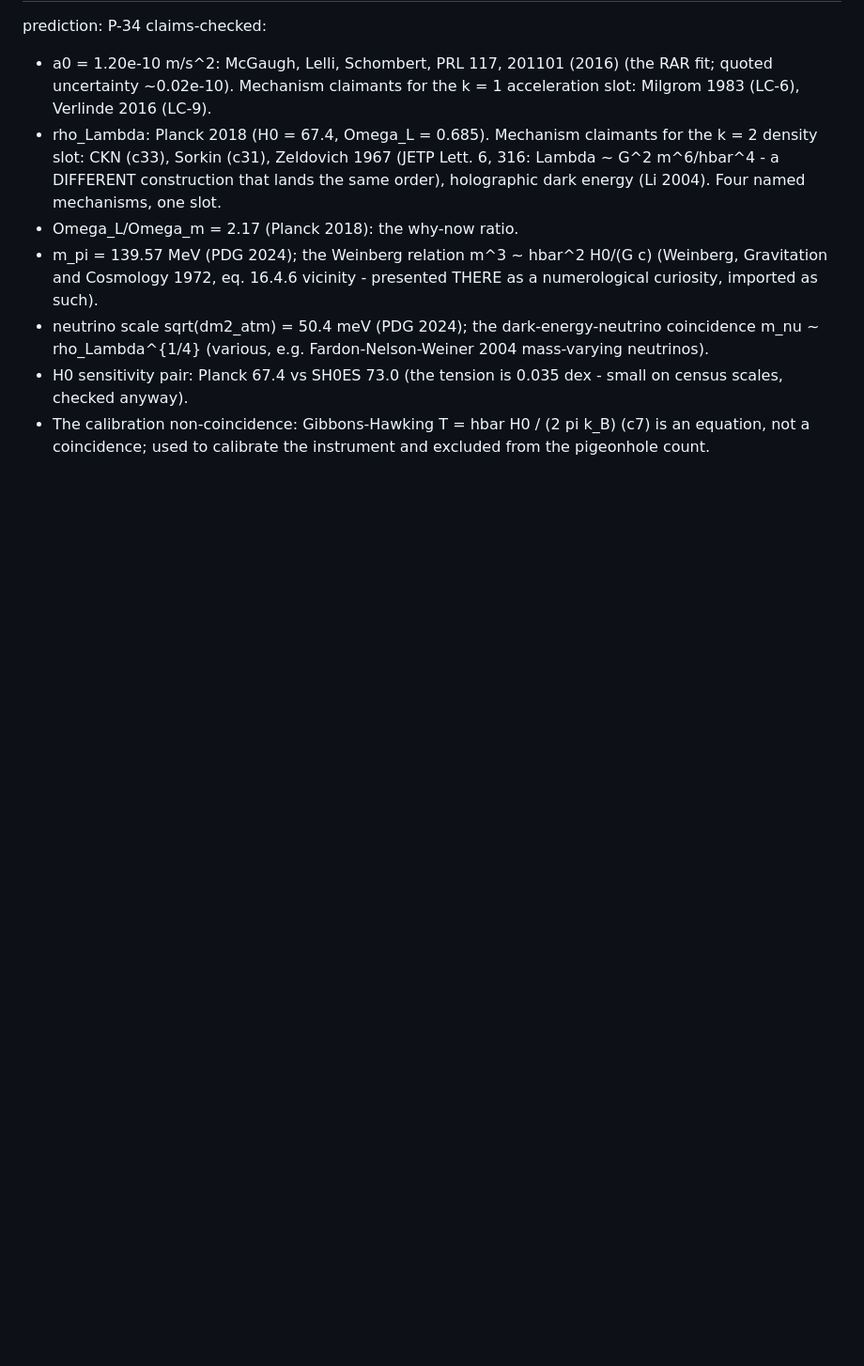
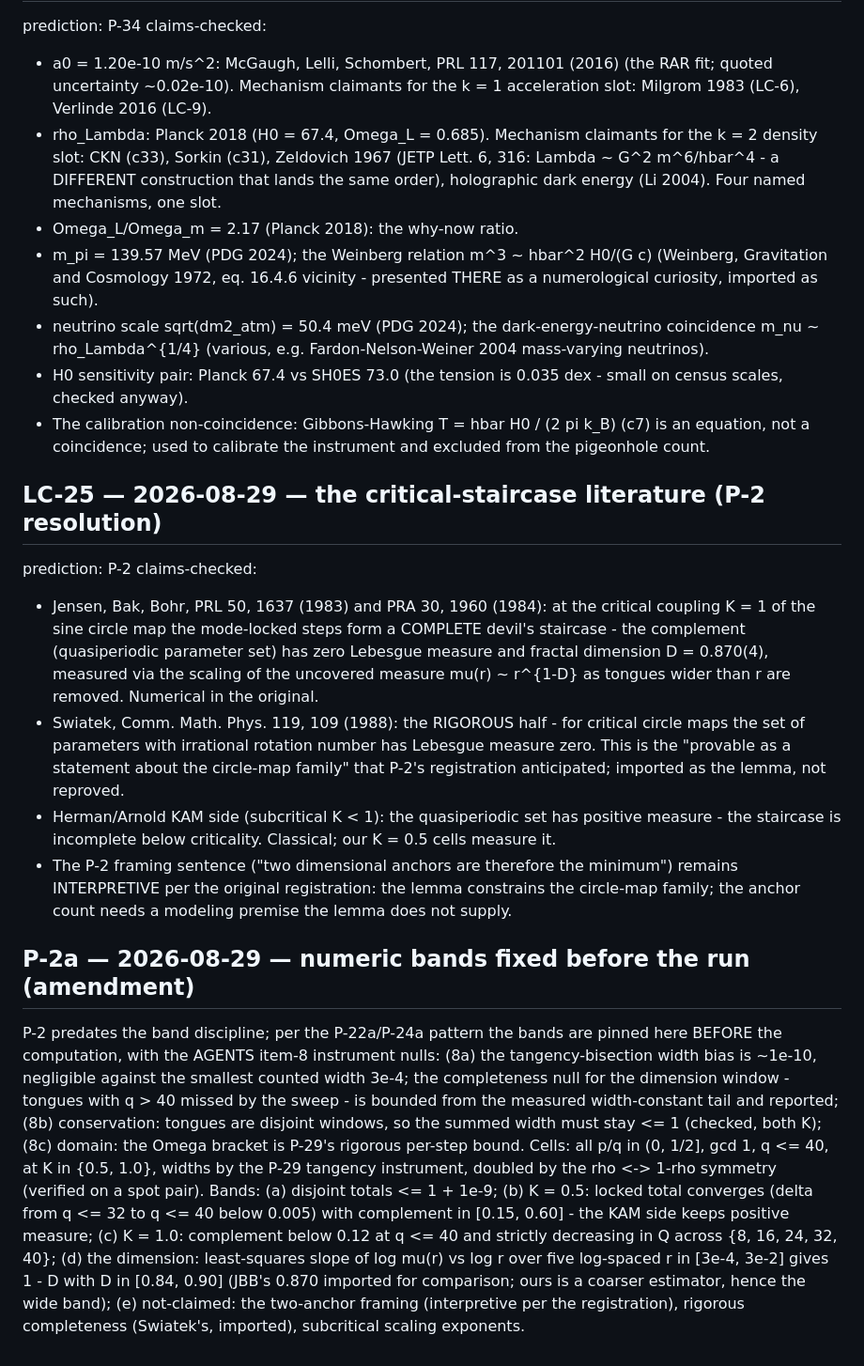
Before and after one commit to nickjoven/proslambenomenos, a Markdown page: LITCHECKS.md, the part around the change. Shown at 94% size. Drawn GitHub-style; blank space fills up the shorter version.

Commit message:
LC-25 + P-2a: the critical-staircase resolution, bands pinned pre-run
The oldest dangling registration gets the modern treatment:
JBB/Swiatek imports split rigorous from numerical, the item-8
instrument nulls stated, and the numeric bands fixed before any
tongue is measured.

```diff
--- a/LITCHECKS.md
+++ b/LITCHECKS.md
@@ -828,3 +828,50 @@ claims-checked:
 - The calibration non-coincidence: Gibbons-Hawking T = hbar H0 /
   (2 pi k_B) (c7) is an equation, not a coincidence; used to
   calibrate the instrument and excluded from the pigeonhole count.
+
+## LC-25 — 2026-08-29 — the critical-staircase literature (P-2 resolution)
+prediction: P-2
+claims-checked:
+- Jensen, Bak, Bohr, PRL 50, 1637 (1983) and PRA 30, 1960 (1984):
+  at the critical coupling K = 1 of the sine circle map the
+  mode-locked steps form a COMPLETE devil's staircase - the
+  complement (quasiperiodic parameter set) has zero Lebesgue
+  measure and fractal dimension D = 0.870(4), measured via the
+  scaling of the uncovered measure mu(r) ~ r^{1-D} as tongues
+  wider than r are removed. Numerical in the original.
+- Swiatek, Comm. Math. Phys. 119, 109 (1988): the RIGOROUS half -
+  for critical circle maps the set of parameters with irrational
+  rotation number has Lebesgue measure zero. This is the
+  "provable as a statement about the circle-map family" that P-2's
+  registration anticipated; imported as the lemma, not reproved.
+- Herman/Arnold KAM side (subcritical K < 1): the quasiperiodic
+  set has positive measure - the staircase is incomplete below
+  criticality. Classical; our K = 0.5 cells measure it.
+- The P-2 framing sentence ("two dimensional anchors are therefore
+  the minimum") remains INTERPRETIVE per the original
+  registration: the lemma constrains the circle-map family; the
+  anchor count needs a modeling premise the lemma does not supply.
+
+## P-2a — 2026-08-29 — numeric bands fixed before the run (amendment)
+P-2 predates the band discipline; per the P-22a/P-24a pattern the
+bands are pinned here BEFORE the computation, with the AGENTS
+item-8 instrument nulls: (8a) the tangency-bisection width bias is
+~1e-10, negligible against the smallest counted width 3e-4; the
+completeness null for the dimension window - tongues with q > 40
+missed by the sweep - is bounded from the measured width-constant
+tail and reported; (8b) conservation: tongues are disjoint windows,
+so the summed width must stay <= 1 (checked, both K); (8c) domain:
+the Omega bracket is P-29's rigorous per-step bound. Cells: all
+p/q in (0, 1/2], gcd 1, q <= 40, at K in {0.5, 1.0}, widths by the
+P-29 tangency instrument, doubled by the rho <-> 1-rho symmetry
+(verified on a spot pair). Bands: (a) disjoint totals <= 1 + 1e-9;
+(b) K = 0.5: locked total converges (delta from q <= 32 to q <= 40
+below 0.005) with complement in [0.15, 0.60] - the KAM side keeps
+positive measure; (c) K = 1.0: complement below 0.12 at q <= 40
+and strictly decreasing in Q across {8, 16, 24, 32, 40}; (d) the
+dimension: least-squares slope of log mu(r) vs log r over five
+log-spaced r in [3e-4, 3e-2] gives 1 - D with D in [0.84, 0.90]
+(JBB's 0.870 imported for comparison; ours is a coarser
+estimator, hence the wide band); (e) not-claimed: the two-anchor
+framing (interpretive per the registration), rigorous completeness
+(Swiatek's, imported), subcritical scaling exponents.
```
